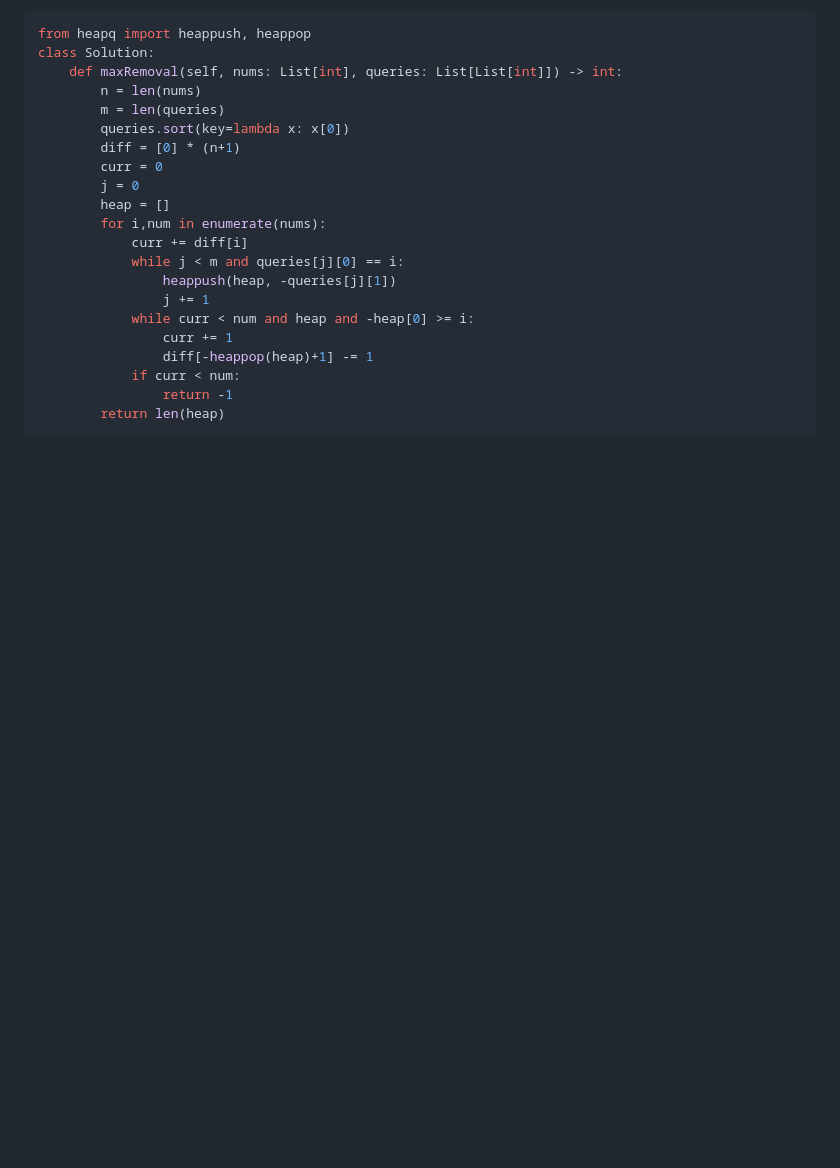
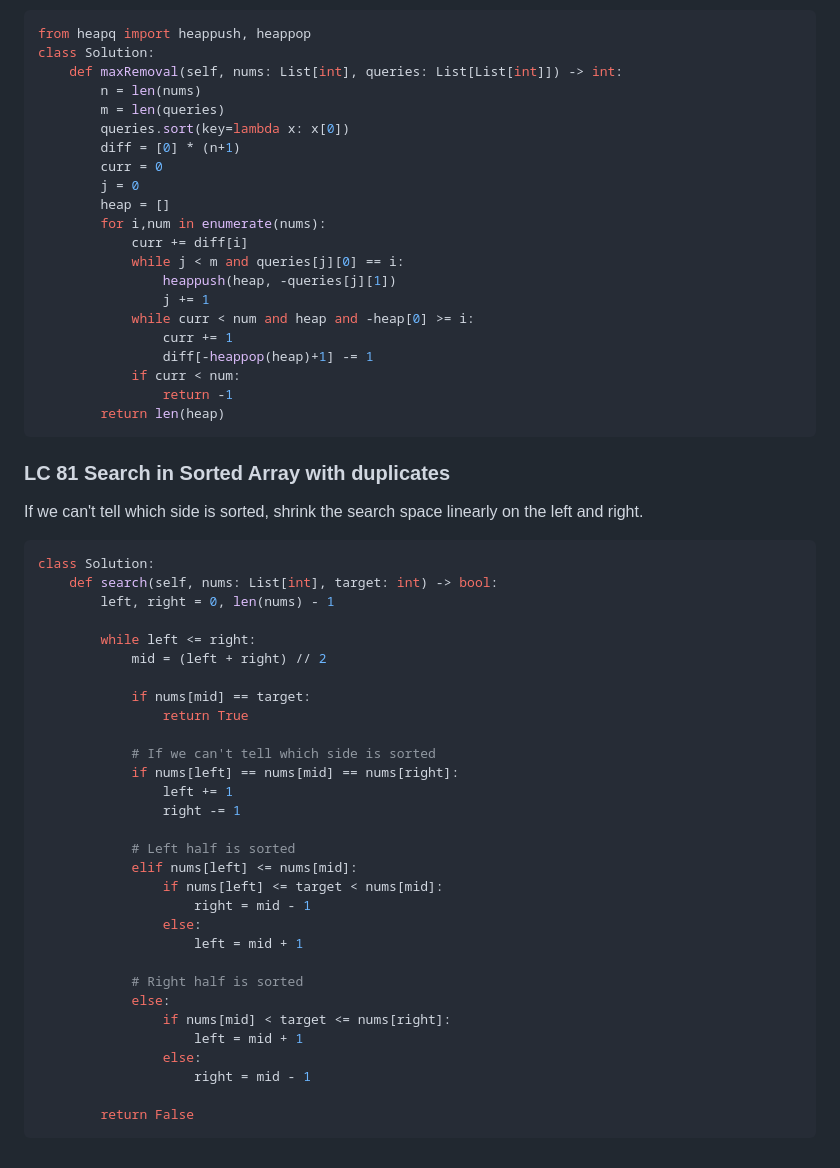
Before and after one commit to venkatacrc/algos, a Markdown page: LEETCODE/binary_search.md, the part around the change. GitHub-like rendering; blank space fills up the shorter version.

````diff
--- a/LEETCODE/binary_search.md
+++ b/LEETCODE/binary_search.md
@@ -326,3 +326,39 @@ class Solution:
                 return -1
         return len(heap)
 ```
+
+### LC 81 Search in Sorted Array with duplicates
+If we can't tell which side is sorted, shrink the search space linearly on the left and right.
+
+```python
+class Solution:
+    def search(self, nums: List[int], target: int) -> bool:
+        left, right = 0, len(nums) - 1
+
+        while left <= right:
+            mid = (left + right) // 2
+
+            if nums[mid] == target:
+                return True
+
+            # If we can't tell which side is sorted
+            if nums[left] == nums[mid] == nums[right]:
+                left += 1
+                right -= 1
+
+            # Left half is sorted
+            elif nums[left] <= nums[mid]:
+                if nums[left] <= target < nums[mid]:
+                    right = mid - 1
+                else:
+                    left = mid + 1
+
+            # Right half is sorted
+            else:
+                if nums[mid] < target <= nums[right]:
+                    left = mid + 1
+                else:
+                    right = mid - 1
+
+        return False
+```
````
